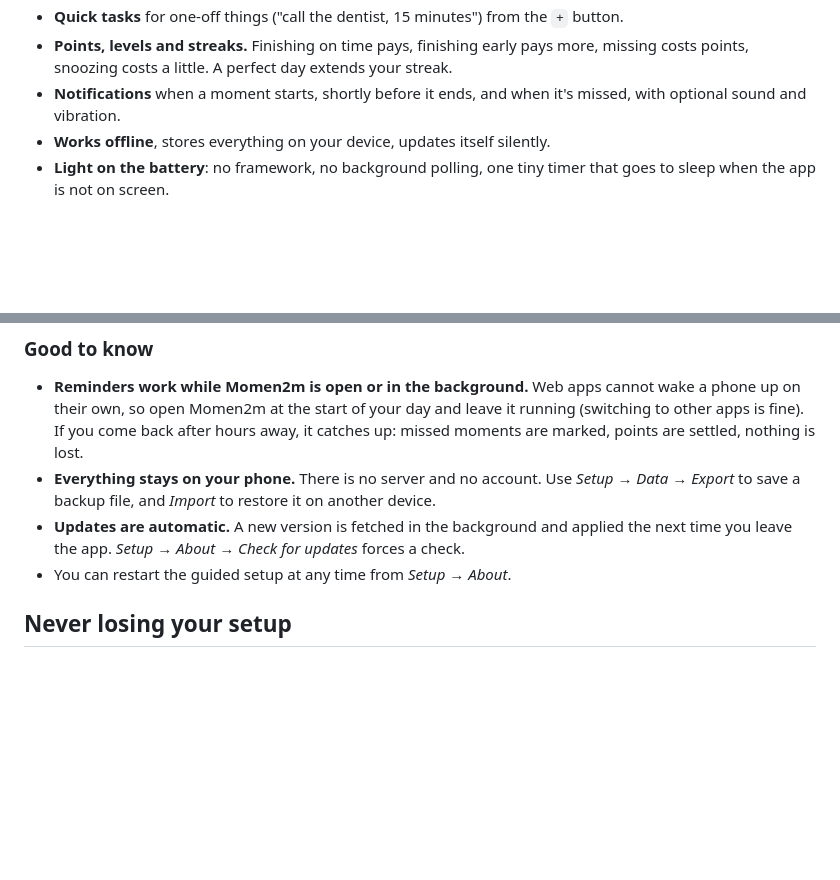
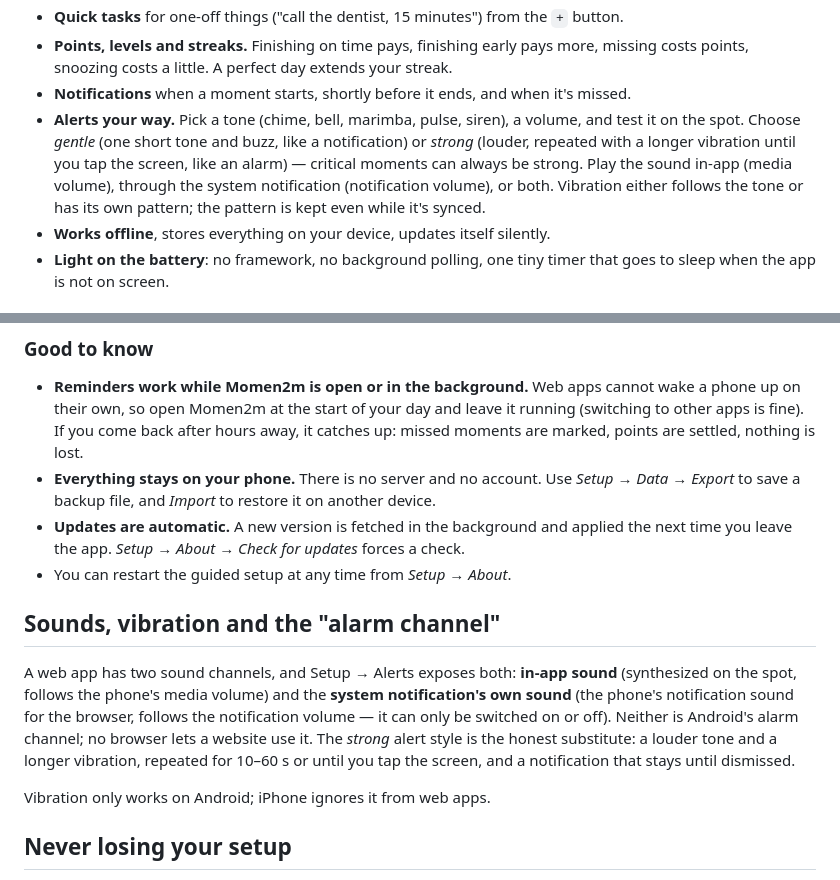
Before and after one commit to Purgator/Momen2m, a Markdown page: README.md, 2 parts joined by grey strips. Rendered like a GitHub page; blank space fills up the shorter version.

Commit message:
📝 Document alert personalization and the alarm-channel limit

```diff
--- a/README.md
+++ b/README.md
@@ -34,8 +34,13 @@ French, chosen automatically from your device.
 - **Quick tasks** for one-off things ("call the dentist, 15 minutes") from the `+` button.
 - **Points, levels and streaks.** Finishing on time pays, finishing early pays more,
   missing costs points, snoozing costs a little. A perfect day extends your streak.
-- **Notifications** when a moment starts, shortly before it ends, and when it's missed,
-  with optional sound and vibration.
+- **Notifications** when a moment starts, shortly before it ends, and when it's missed.
+- **Alerts your way.** Pick a tone (chime, bell, marimba, pulse, siren), a volume, and
+  test it on the spot. Choose *gentle* (one short tone and buzz, like a notification) or
+  *strong* (louder, repeated with a longer vibration until you tap the screen, like an
+  alarm) — critical moments can always be strong. Play the sound in-app (media volume),
+  through the system notification (notification volume), or both. Vibration either
+  follows the tone or has its own pattern; the pattern is kept even while it's synced.
 - **Works offline**, stores everything on your device, updates itself silently.
 - **Light on the battery**: no framework, no background polling, one tiny timer that goes
   to sleep when the app is not on screen.
@@ -72,6 +77,18 @@ home-screen icon.
 - **Updates are automatic.** A new version is fetched in the background and applied the
   next time you leave the app. *Setup → About → Check for updates* forces a check.
 - You can restart the guided setup at any time from *Setup → About*.
+
+## Sounds, vibration and the "alarm channel"
+
+A web app has two sound channels, and Setup → Alerts exposes both: **in-app sound**
+(synthesized on the spot, follows the phone's media volume) and the **system
+notification's own sound** (the phone's notification sound for the browser, follows the
+notification volume — it can only be switched on or off). Neither is Android's alarm
+channel; no browser lets a website use it. The *strong* alert style is the honest
+substitute: a louder tone and a longer vibration, repeated for 10–60 s or until you tap
+the screen, and a notification that stays until dismissed.
+
+Vibration only works on Android; iPhone ignores it from web apps.
 
 ## Never losing your setup
 
```
